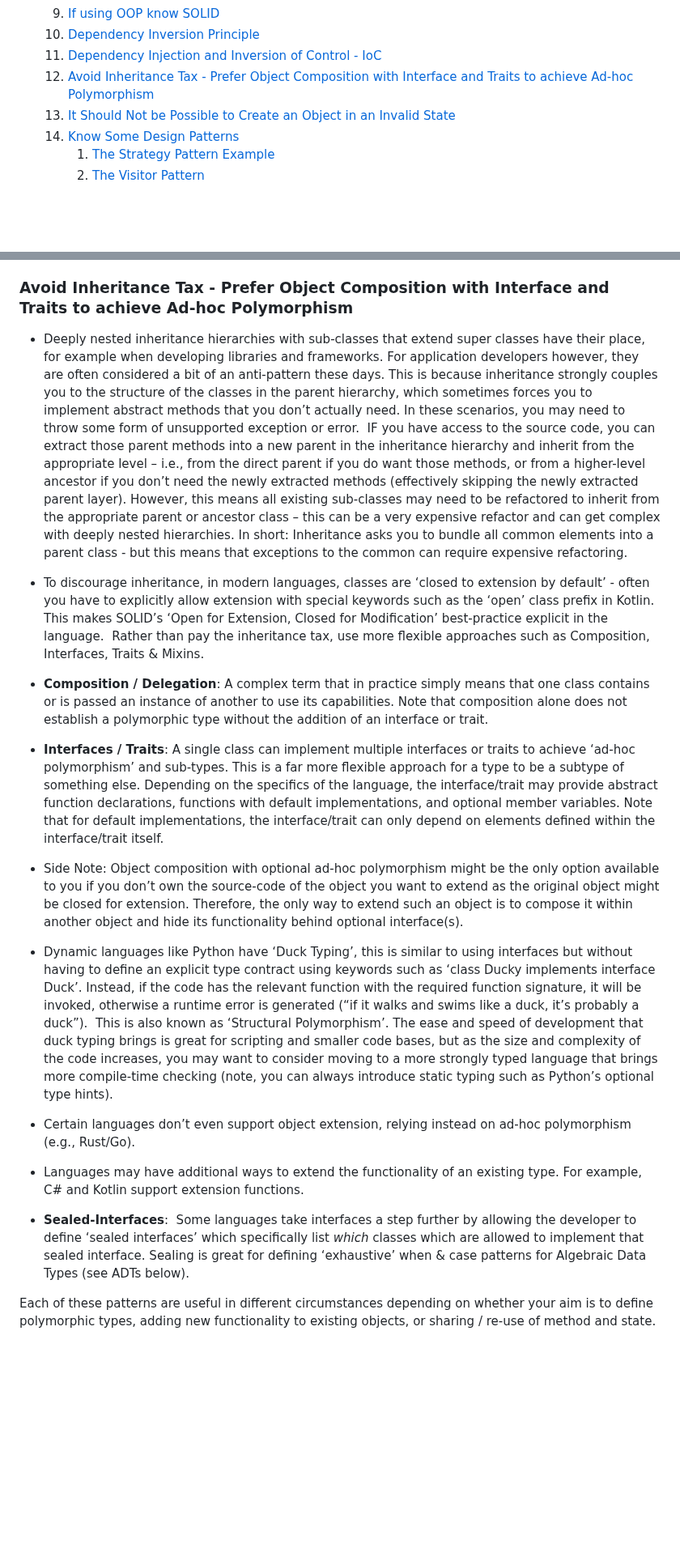
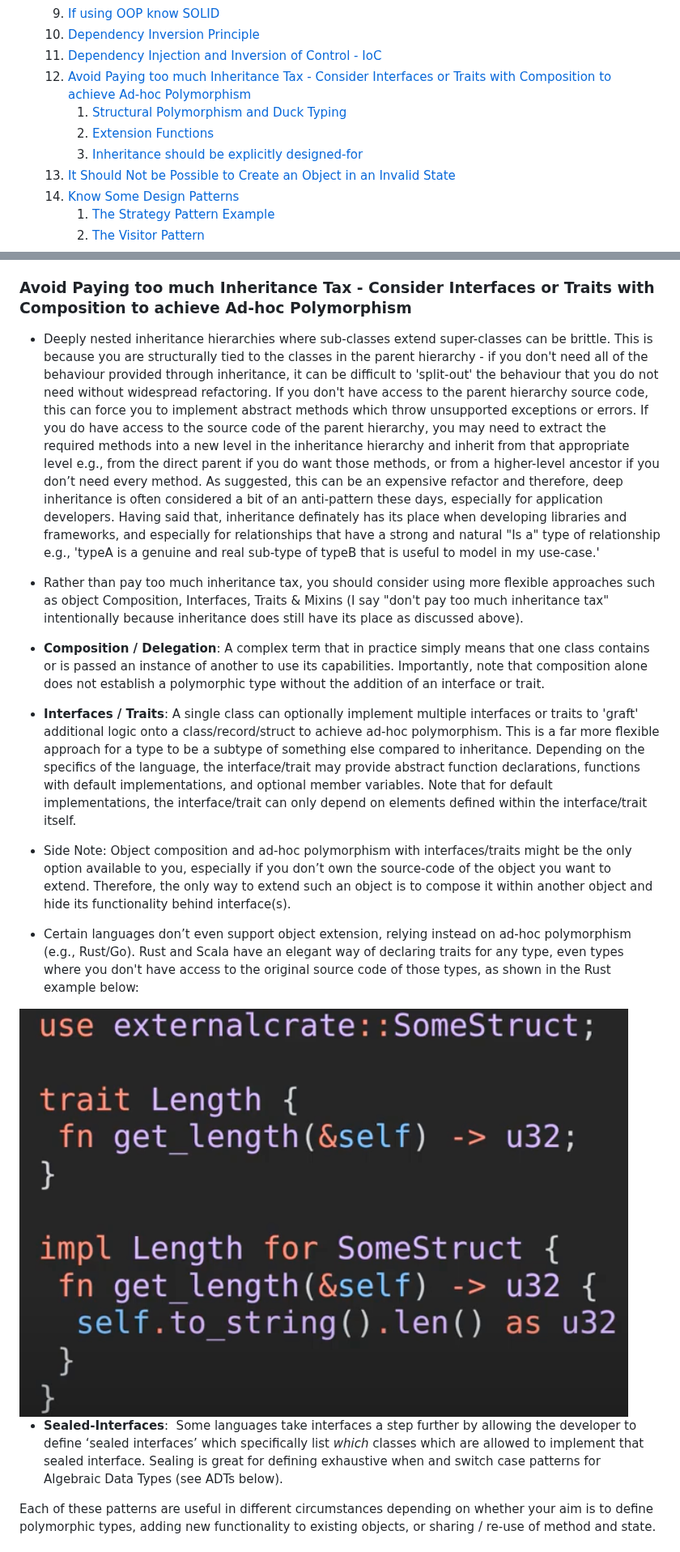
Before and after one commit to davidmeredith/devsGuidebook, a Markdown page: devGuidebook.md, 2 parts joined by grey strips. Shown at 81% size. Drawn GitHub-style; pictures changed too: attachments/Pasted image 20241027141335.png (added); blank space fills up the shorter version.

Commit message:
more on traits and interfaces

```diff
--- a/devGuidebook.md
+++ b/devGuidebook.md
@@ -46,7 +47,10 @@ dv.view('toc')
     9. [If using OOP know SOLID](#If-using-OOP-know-SOLID)
     10. [Dependency Inversion Principle](#Dependency-Inversion-Principle)
     11. [Dependency Injection and Inversion of Control - IoC](#Dependency-Injection-and-Inversion-of-Control---IoC)
-    12. [Avoid Inheritance Tax - Prefer Object Composition with Interface and Traits to achieve Ad-hoc Polymorphism](#Avoid-Inheritance-Tax---Prefer-Object-Composition-with-Interface-and-Traits-to-achieve-Ad-hoc-Polymorphism)
+    12. [Avoid Paying too much Inheritance Tax - Consider Interfaces or Traits with Composition to achieve Ad-hoc Polymorphism](#Avoid-Paying-too-much-Inheritance-Tax---Consider-Interfaces-or-Traits-with-Composition-to-achieve-Ad-hoc-Polymorphism)
+        1. [Structural Polymorphism and Duck Typing](#Structural-Polymorphism-and-Duck-Typing)
+        2. [Extension Functions](#Extension-Functions)
+        3. [Inheritance should be explicitly designed-for](#Inheritance-should-be-explicitly-designed-for)
     13. [It Should Not be Possible to Create an Object in an Invalid State](#It-Should-Not-be-Possible-to-Create-an-Object-in-an-Invalid-State)
     14. [Know Some Design Patterns](#Know-Some-Design-Patterns)
         1. [The Strategy Pattern Example](#The-Strategy-Pattern-Example)
@@ -375,24 +372,22 @@ For the Car class, unless we decide to break encapsulation and make engine publi
 
 For interest:  Did you know that IoC containers are changing a lot recently. In the past, they’ve largely been built using a technique known as ‘reflection’, but they are now being extended so you can choose between reflection-based dependency injection, which is far more dynamic and flexible for Just-in-Time (JIT) and dynamic binding, and static injection, which plays far nicer for scenarios that require Ahead of Time (AOT) compilation.  This is a big topic, but as ever, there are trade-offs between the different approaches which ultimately depend on your use-case.
 
-### Avoid Inheritance Tax - Prefer Object Composition with Interface and Traits to achieve Ad-hoc Polymorphism
+### Avoid Paying too much Inheritance Tax - Consider Interfaces or Traits with Composition to achieve Ad-hoc Polymorphism
 
-- Deeply nested inheritance hierarchies with sub-classes that extend super classes have their place, for example when developing libraries and frameworks. For application developers however, they are often considered a bit of an anti-pattern these days. This is because inheritance strongly couples you to the structure of the classes in the parent hierarchy, which sometimes forces you to implement abstract methods that you don’t actually need. In these scenarios, you may need to throw some form of unsupported exception or error.  IF you have access to the source code, you can extract those parent methods into a new parent in the inheritance hierarchy and inherit from the appropriate level – i.e., from the direct parent if you do want those methods, or from a higher-level ancestor if you don’t need the newly extracted methods (effectively skipping the newly extracted parent layer). However, this means all existing sub-classes may need to be refactored to inherit from the appropriate parent or ancestor class – this can be a very expensive refactor and can get complex with deeply nested hierarchies. In short: Inheritance asks you to bundle all common elements into a parent class - but this means that exceptions to the common can require expensive refactoring.
+- Deeply nested inheritance hierarchies where sub-classes extend super-classes can be brittle. This is because you are structurally tied to the classes in the parent hierarchy - if you don't need all of the behaviour provided through inheritance, it can be difficult to 'split-out' the behaviour that you do not need without widespread refactoring. If you don't have access to the parent hierarchy source code, this can force you to implement abstract methods which throw unsupported exceptions or errors. If you do have access to the source code of the parent hierarchy, you may need to extract the required methods into a new level in the inheritance hierarchy and inherit from that appropriate level e.g., from the direct parent if you do want those methods, or from a higher-level ancestor if you don’t need every method. As suggested, this can be an expensive refactor and therefore, deep inheritance is often considered a bit of an anti-pattern these days, especially for application developers. Having said that, inheritance definately has its place when developing libraries and frameworks, and especially for relationships that have a strong and natural "Is a" type of relationship e.g., 'typeA is a genuine and real sub-type of typeB that is useful to model in my use-case.'
 
-- To discourage inheritance, in modern languages, classes are ‘closed to extension by default’ - often you have to explicitly allow extension with special keywords such as the ‘open’ class prefix in Kotlin. This makes SOLID’s ‘Open for Extension, Closed for Modification’ best-practice explicit in the language.  Rather than pay the inheritance tax, use more flexible approaches such as Composition, Interfaces, Traits & Mixins.
+- Rather than pay too much inheritance tax, you should consider using more flexible approaches such as object Composition, Interfaces, Traits & Mixins (I say "don't pay too much inheritance tax" intentionally because inheritance does still have its place as discussed above).
 
-- **Composition / Delegation**: A complex term that in practice simply means that one class contains or is passed an instance of another to use its capabilities. Note that composition alone does not establish a polymorphic type without the addition of an interface or trait.
+- **Composition / Delegation**: A complex term that in practice simply means that one class contains or is passed an instance of another to use its capabilities. Importantly, note that composition alone does not establish a polymorphic type without the addition of an interface or trait.
 
-- **Interfaces / Traits**: A single class can implement multiple interfaces or traits to achieve ‘ad-hoc polymorphism’ and sub-types. This is a far more flexible approach for a type to be a subtype of something else. Depending on the specifics of the language, the interface/trait may provide abstract function declarations, functions with default implementations, and optional member variables. Note that for default implementations, the interface/trait can only depend on elements defined within the interface/trait itself.
+- **Interfaces / Traits**: A single class can optionally implement multiple interfaces or traits to 'graft' additional logic onto a class/record/struct to achieve ad-hoc polymorphism. This is a far more flexible approach for a type to be a subtype of something else compared to inheritance. Depending on the specifics of the language, the interface/trait may provide abstract function declarations, functions with default implementations, and optional member variables. Note that for default implementations, the interface/trait can only depend on elements defined within the interface/trait itself.
 
-- Side Note: Object composition with optional ad-hoc polymorphism might be the only option available to you if you don’t own the source-code of the object you want to extend as the original object might be closed for extension. Therefore, the only way to extend such an object is to compose it within another object and hide its functionality behind optional interface(s).
+- Side Note: Object composition and ad-hoc polymorphism with interfaces/traits might be the only option available to you, especially if you don’t own the source-code of the object you want to extend. Therefore, the only way to extend such an object is to compose it within another object and hide its functionality behind interface(s).
 
-- Dynamic languages like Python have ‘Duck Typing’, this is similar to using interfaces but without having to define an explicit type contract using keywords such as ‘class Ducky implements interface Duck’. Instead, if the code has the relevant function with the required function signature, it will be invoked, otherwise a runtime error is generated (“if it walks and swims like a duck, it’s probably a duck”).  This is also known as ‘Structural Polymorphism’. The ease and speed of development that duck typing brings is great for scripting and smaller code bases, but as the size and complexity of the code increases, you may want to consider moving to a more strongly typed language that brings more compile-time checking (note, you can always introduce static typing such as Python’s optional type hints).
+- Certain languages don’t even support object extension, relying instead on ad-hoc polymorphism (e.g., Rust/Go). Rust and Scala have an elegant way of declaring traits for any type, even types where you don't have access to the original source code of those types, as shown in the Rust example below:
 
-- Certain languages don’t even support object extension, relying instead on ad-hoc polymorphism (e.g., Rust/Go).
+<img src="attachments/Pasted%20image%2020241027141335.png" style="width:400px;"/>
 
-- Languages may have additional ways to extend the functionality of an existing type. For example, C# and Kotlin support extension functions.
-
-- **Sealed-Interfaces**:  Some languages take interfaces a step further by allowing the developer to define ‘sealed interfaces’ which specifically list _which_ classes which are allowed to implement that sealed interface. Sealing is great for defining ‘exhaustive’ when & case patterns for Algebraic Data Types (see ADTs below).
+- **Sealed-Interfaces**:  Some languages take interfaces a step further by allowing the developer to define ‘sealed interfaces’ which specifically list _which_ classes which are allowed to implement that sealed interface. Sealing is great for defining exhaustive when and switch case patterns for Algebraic Data Types (see ADTs below).
 
 Each of these patterns are useful in different circumstances depending on whether your aim is to define polymorphic types, adding new functionality to existing objects, or sharing / re-use of method and state.
```
Also changed, not shown: other parts of devGuidebook.md (+71 -62 lines), attachments/Pasted image 20241027134617.png (added), attachments/Pasted image 20241027144154.png (added), 2 other files.
